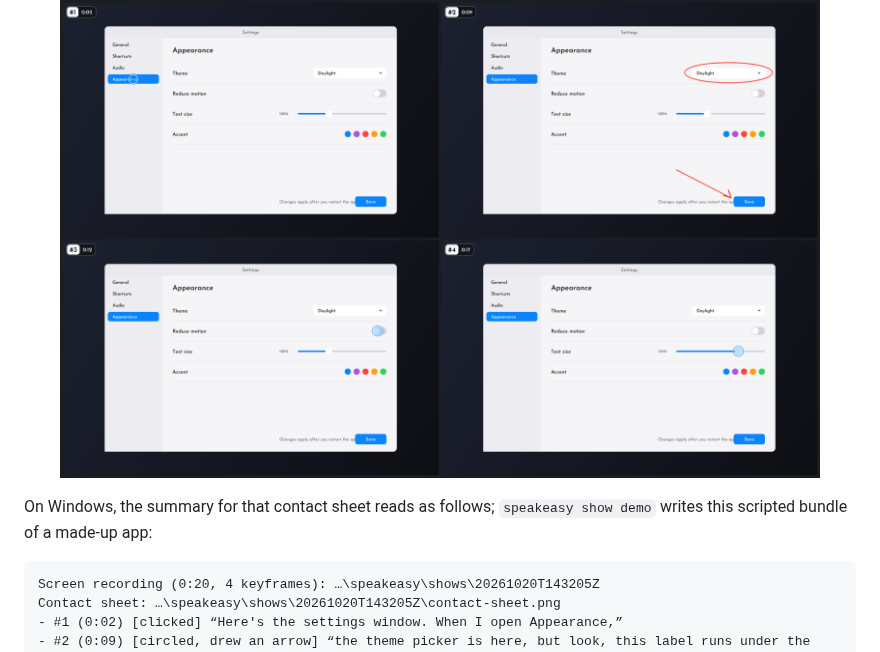
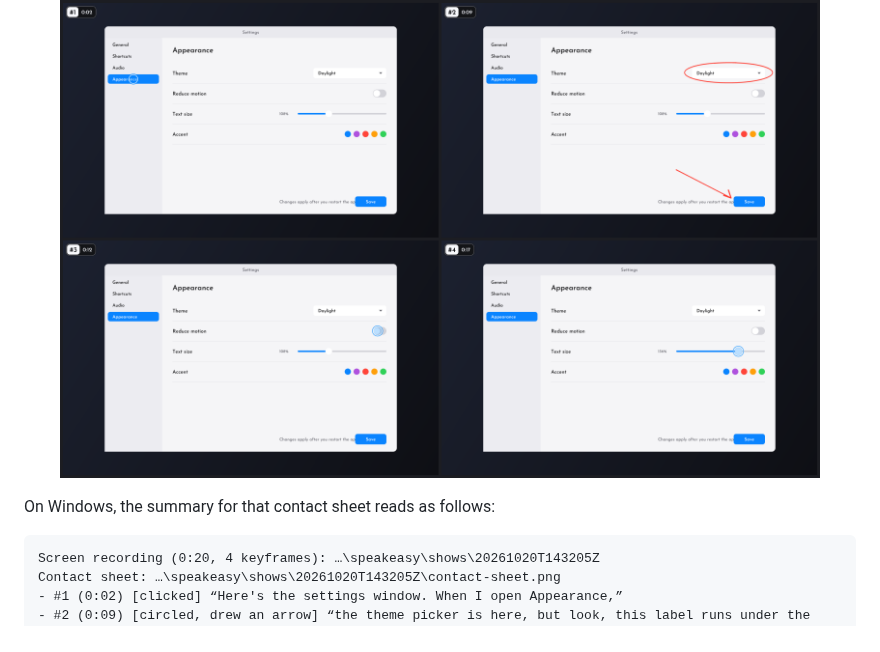
Before and after one commit to KrishRVH/speakeasy, a Markdown page: README.md, the part around one of its changes. Rendered like a GitHub page.

````diff
--- a/README.md
+++ b/README.md
@@ -90,12 +95,11 @@ record on Windows, and experimentally on Mac, but not on Linux.
 
 <p align="center">
   <img src="docs/assets/show-sheet.png"
-    alt="A contact sheet of four timed keyframes marked with a click, a circle and arrow, a click, and a drag"
+    alt="The made-up app's contact sheet: four keyframes marked with a click, a circle and arrow, a click, and a drag"
     width="760">
 </p>
 
-On Windows, the summary for that contact sheet reads as follows; `speakeasy show demo` writes this
-scripted bundle of a made-up app:
+On Windows, the summary for that contact sheet reads as follows:
 
 ```text
 Screen recording (0:20, 4 keyframes): …\speakeasy\shows\20261020T143205Z
````
Also changed, not shown: other parts of README.md (+10 -5 lines), docs/interaction-design.md (+1 -1 lines), docs/assets/settings.png, docs/assets/show-pill.png, docs/assets/show.png, docs/assets/themes.png, 4 other files.
